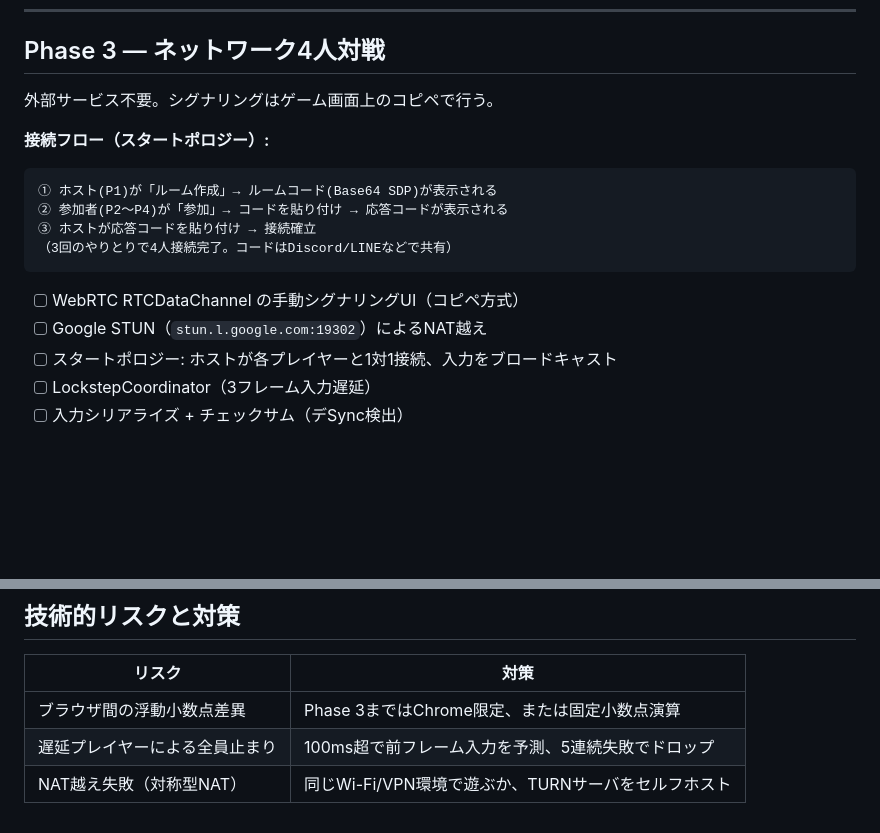
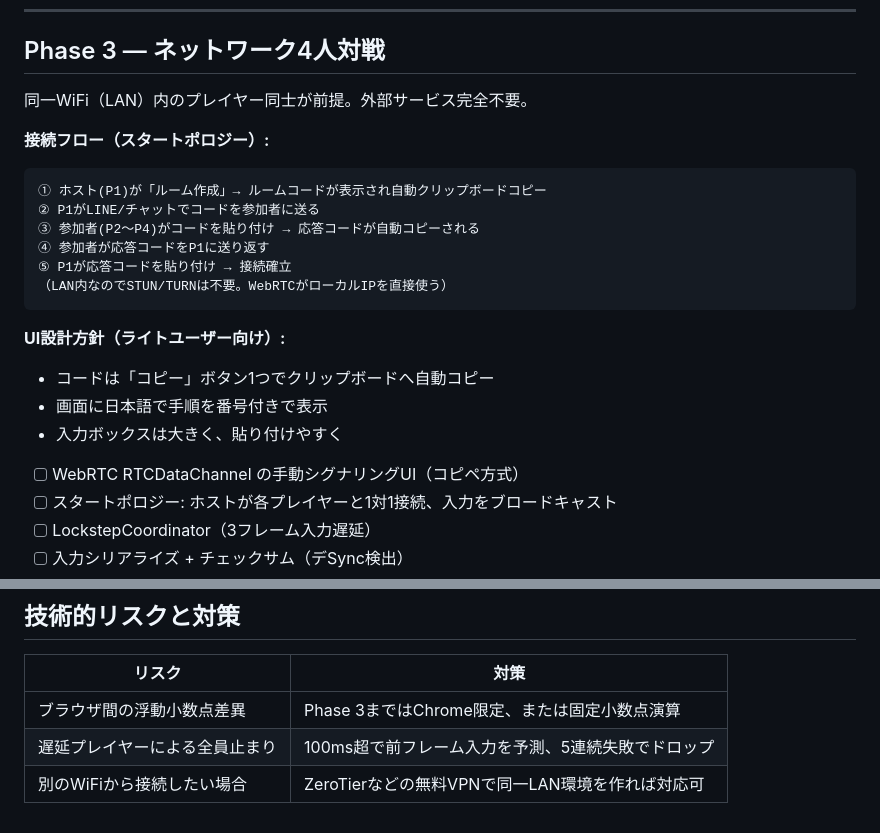
Before and after one commit to Nobuyuki-Inaba/GemBrawl, a Markdown page: ROADMAP.md, 2 parts joined by grey strips. Drawn GitHub-style; blank space fills up the shorter version.

Commit message:
Finalize networking: copy-paste SDP on LAN, no external services
Same WiFi assumed. No STUN/TURN/PeerJS needed.
UI will auto-copy codes to clipboard and show step-by-step instructions.

Co-Authored-By: Claude Sonnet 4.6 <noreply@anthropic.com>

````diff
--- a/ROADMAP.md
+++ b/ROADMAP.md
@@ -37,18 +37,24 @@
 
 ## Phase 3 — ネットワーク4人対戦
 
-外部サービス不要。シグナリングはゲーム画面上のコピペで行う。
+同一WiFi（LAN）内のプレイヤー同士が前提。外部サービス完全不要。
 
 **接続フロー（スタートポロジー）:**
 ```
-① ホスト(P1)が「ルーム作成」→ ルームコード(Base64 SDP)が表示される
-② 参加者(P2〜P4)が「参加」→ コードを貼り付け → 応答コードが表示される
-③ ホストが応答コードを貼り付け → 接続確立
-（3回のやりとりで4人接続完了。コードはDiscord/LINEなどで共有）
+① ホスト(P1)が「ルーム作成」→ ルームコードが表示され自動クリップボードコピー
+② P1がLINE/チャットでコードを参加者に送る
+③ 参加者(P2〜P4)がコードを貼り付け → 応答コードが自動コピーされる
+④ 参加者が応答コードをP1に送り返す
+⑤ P1が応答コードを貼り付け → 接続確立
+（LAN内なのでSTUN/TURNは不要。WebRTCがローカルIPを直接使う）
 ```
 
+**UI設計方針（ライトユーザー向け）:**
+- コードは「コピー」ボタン1つでクリップボードへ自動コピー
+- 画面に日本語で手順を番号付きで表示
+- 入力ボックスは大きく、貼り付けやすく
+
 - [ ] WebRTC RTCDataChannel の手動シグナリングUI（コピペ方式）
-- [ ] Google STUN（`stun.l.google.com:19302`）によるNAT越え
 - [ ] スタートポロジー: ホストが各プレイヤーと1対1接続、入力をブロードキャスト
 - [ ] LockstepCoordinator（3フレーム入力遅延）
 - [ ] 入力シリアライズ + チェックサム（デSync検出）
@@ -81,4 +87,4 @@
 |---|---|
 | ブラウザ間の浮動小数点差異 | Phase 3まではChrome限定、または固定小数点演算 |
 | 遅延プレイヤーによる全員止まり | 100ms超で前フレーム入力を予測、5連続失敗でドロップ |
-| NAT越え失敗（対称型NAT） | 同じWi-Fi/VPN環境で遊ぶか、TURNサーバをセルフホスト |
+| 別のWiFiから接続したい場合 | ZeroTierなどの無料VPNで同一LAN環境を作れば対応可 |
````
Also changed, not shown: CLAUDE.md (+3 -2 lines).
